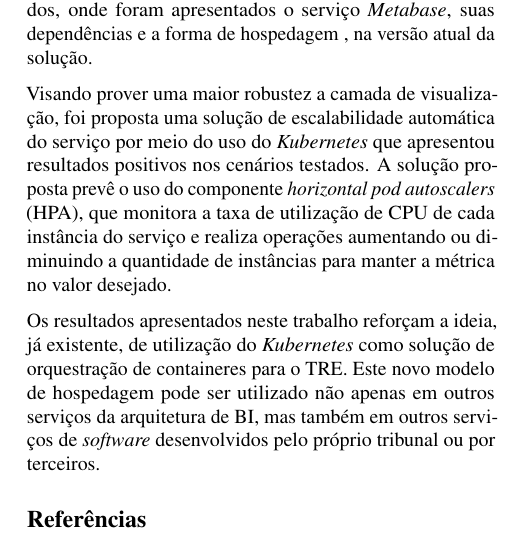
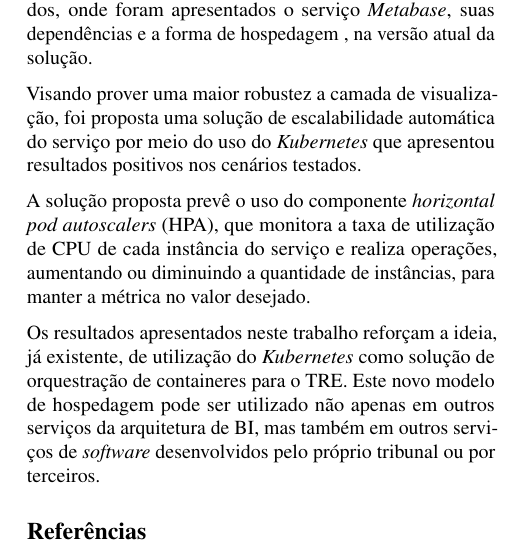
Before and after one commit to fvianamo/pos-imd-tcc, a LaTeX problem sheet (example_paper.tex, which reads Secoes/06Conclusao.tex): part of one column of page 7 of 7, cut so that both start at the same text. Compiled offline with pdfLaTeX.

Commit message:
separando paragrafos

```diff
--- a/Secoes/06Conclusao.tex
+++ b/Secoes/06Conclusao.tex
@@ -2,6 +2,8 @@
 
 Este trabalho apresentou, brevemente, a arquitetura de BI desenvolvida pela residência de TI do Tribunal Regional Eleitoral do Rio Grande do Norte, dando maior enfâse as tecnologias envolvidas na camada de visualização de dados, onde foram apresentados o serviço \textit{Metabase}, suas dependências e a forma de hospedagem , na versão atual da solução.
 
-Visando prover uma maior robustez a camada de visualização, foi proposta uma solução de escalabilidade automática do serviço por meio do uso do \textit{Kubernetes} que apresentou resultados positivos nos cenários testados. A solução proposta prevê o uso do componente \textit{horizontal pod autoscalers} (HPA), que monitora a taxa de utilização de CPU de cada instância do serviço e realiza operações aumentando ou diminuindo a quantidade de instâncias para manter a métrica no valor desejado.
+Visando prover uma maior robustez a camada de visualização, foi proposta uma solução de escalabilidade automática do serviço por meio do uso do \textit{Kubernetes} que apresentou resultados positivos nos cenários testados.
+
+A solução proposta prevê o uso do componente \textit{horizontal pod autoscalers} (HPA), que monitora a taxa de utilização de CPU de cada instância do serviço e realiza operações, aumentando ou diminuindo a quantidade de instâncias, para manter a métrica no valor desejado.
 
 Os resultados apresentados neste trabalho reforçam a ideia, já existente, de utilização do \textit{Kubernetes} como solução de orquestração de containeres para o TRE. Este novo modelo de hospedagem pode ser utilizado não apenas em outros serviços da arquitetura de BI, mas também em outros serviços de \textit{software} desenvolvidos pelo próprio tribunal ou por terceiros.
```
